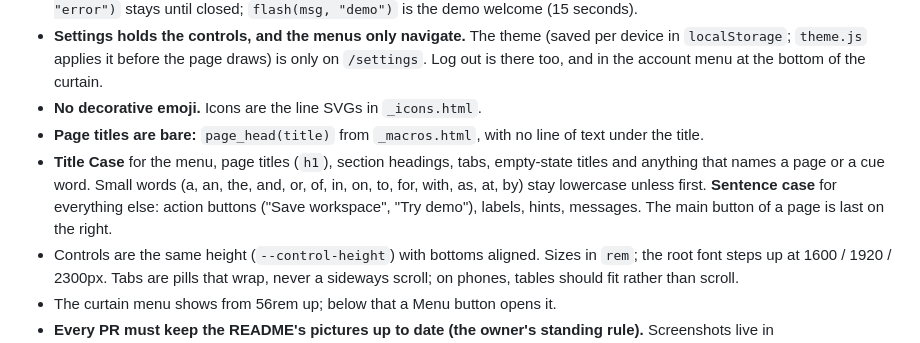
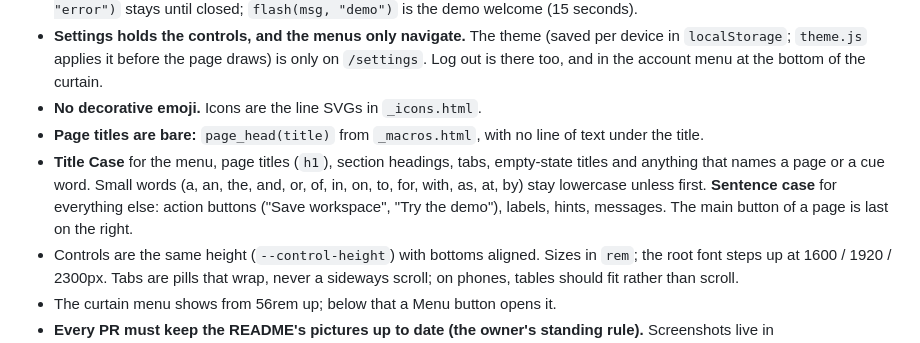
Before and after one commit to jcatibog014/email_campaign_scheduler, a Markdown page: AGENTS.md, the part around the change. Drawn GitHub-style.

```diff
--- a/AGENTS.md
+++ b/AGENTS.md
@@ -58,7 +58,7 @@ Python 3.13 is at `%LOCALAPPDATA%\Programs\Python\Python313\python.exe`. Use the
 - **Settings holds the controls, and the menus only navigate.** The theme (saved per device in `localStorage`; `theme.js` applies it before the page draws) is only on `/settings`. Log out is there too, and in the account menu at the bottom of the curtain.
 - **No decorative emoji.** Icons are the line SVGs in `_icons.html`.
 - **Page titles are bare:** `page_head(title)` from `_macros.html`, with no line of text under the title.
-- **Title Case** for the menu, page titles (`h1`), section headings, tabs, empty-state titles and anything that names a page or a cue word. Small words (a, an, the, and, or, of, in, on, to, for, with, as, at, by) stay lowercase unless first. **Sentence case** for everything else: action buttons ("Save workspace", "Try demo"), labels, hints, messages. The main button of a page is last on the right.
+- **Title Case** for the menu, page titles (`h1`), section headings, tabs, empty-state titles and anything that names a page or a cue word. Small words (a, an, the, and, or, of, in, on, to, for, with, as, at, by) stay lowercase unless first. **Sentence case** for everything else: action buttons ("Save workspace", "Try the demo"), labels, hints, messages. The main button of a page is last on the right.
 - Controls are the same height (`--control-height`) with bottoms aligned. Sizes in `rem`; the root font steps up at 1600 / 1920 / 2300px. Tabs are pills that wrap, never a sideways scroll; on phones, tables should fit rather than scroll.
 - The curtain menu shows from 56rem up; below that a Menu button opens it.
 - **Every PR must keep the README's pictures up to date (the owner's standing rule).** Screenshots live in `docs/screenshots/` and every one is shown in the README. If a PR visibly changes a page, retake the pictures with `docs/take_screenshots.py` (Playwright + Edge, borrowed from another project's `.venv`; its top comment has the steps; every picture comes from Try Demo, after its replay); if it adds a page or feature, add it there and a picture to the README. `tests/test_readme.py` fails if they disagree. In a PR description, link pictures with a full `raw.githubusercontent.com` address.
```
Also changed, not shown: README.md (+1 -1 lines), docs/screenshots/login.png, 4 other files.
